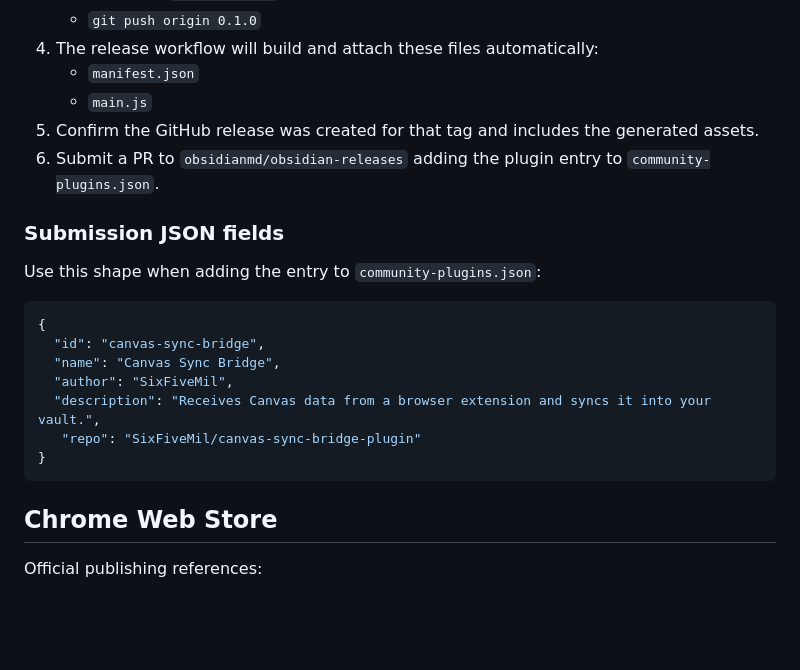
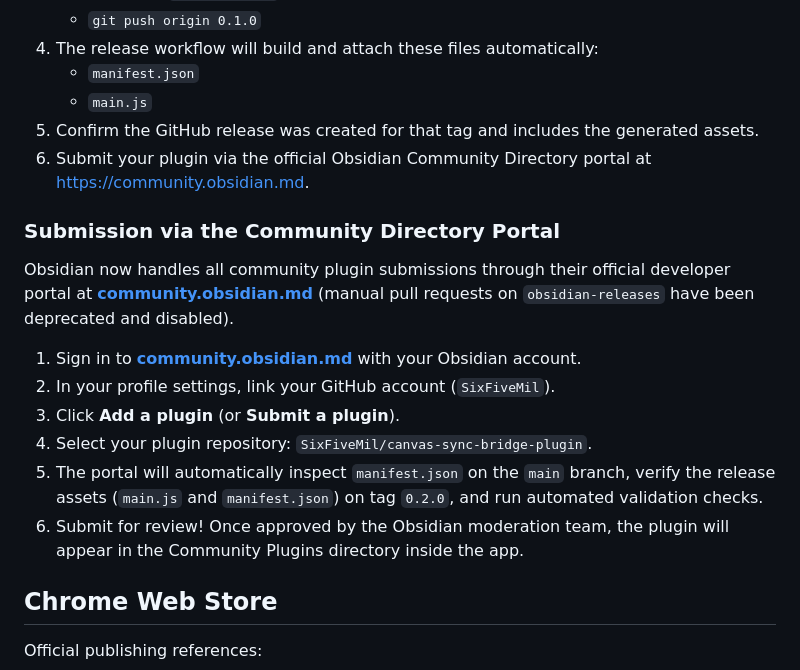
Before and after one commit to SixFiveMil/obsidian-canvas-sync, a Markdown page: docs/releasing.md, the part around the change. GitHub-like rendering; blank space fills up the shorter version.

Commit message:
docs(release): update Obsidian plugin submission process to community.obsidian.md

````diff
--- a/docs/releasing.md
+++ b/docs/releasing.md
@@ -40,21 +40,18 @@ its root.
    - `manifest.json`
    - `main.js`
 5. Confirm the GitHub release was created for that tag and includes the generated assets.
-6. Submit a PR to `obsidianmd/obsidian-releases` adding the plugin entry to `community-plugins.json`.
+6. Submit your plugin via the official Obsidian Community Directory portal at https://community.obsidian.md.
 
-### Submission JSON fields
+### Submission via the Community Directory Portal
 
-Use this shape when adding the entry to `community-plugins.json`:
+Obsidian now handles all community plugin submissions through their official developer portal at **[community.obsidian.md](https://community.obsidian.md)** (manual pull requests on `obsidian-releases` have been deprecated and disabled).
 
-```json
-{
-  "id": "canvas-sync-bridge",
-  "name": "Canvas Sync Bridge",
-  "author": "SixFiveMil",
-  "description": "Receives Canvas data from a browser extension and syncs it into your vault.",
-   "repo": "SixFiveMil/canvas-sync-bridge-plugin"
-}
-```
+1. Sign in to **[community.obsidian.md](https://community.obsidian.md)** with your Obsidian account.
+2. In your profile settings, link your GitHub account (`SixFiveMil`).
+3. Click **Add a plugin** (or **Submit a plugin**).
+4. Select your plugin repository: `SixFiveMil/canvas-sync-bridge-plugin`.
+5. The portal will automatically inspect `manifest.json` on the `main` branch, verify the release assets (`main.js` and `manifest.json`) on tag `0.2.0`, and run automated validation checks.
+6. Submit for review! Once approved by the Obsidian moderation team, the plugin will appear in the Community Plugins directory inside the app.
 
 ## Chrome Web Store
 
````
